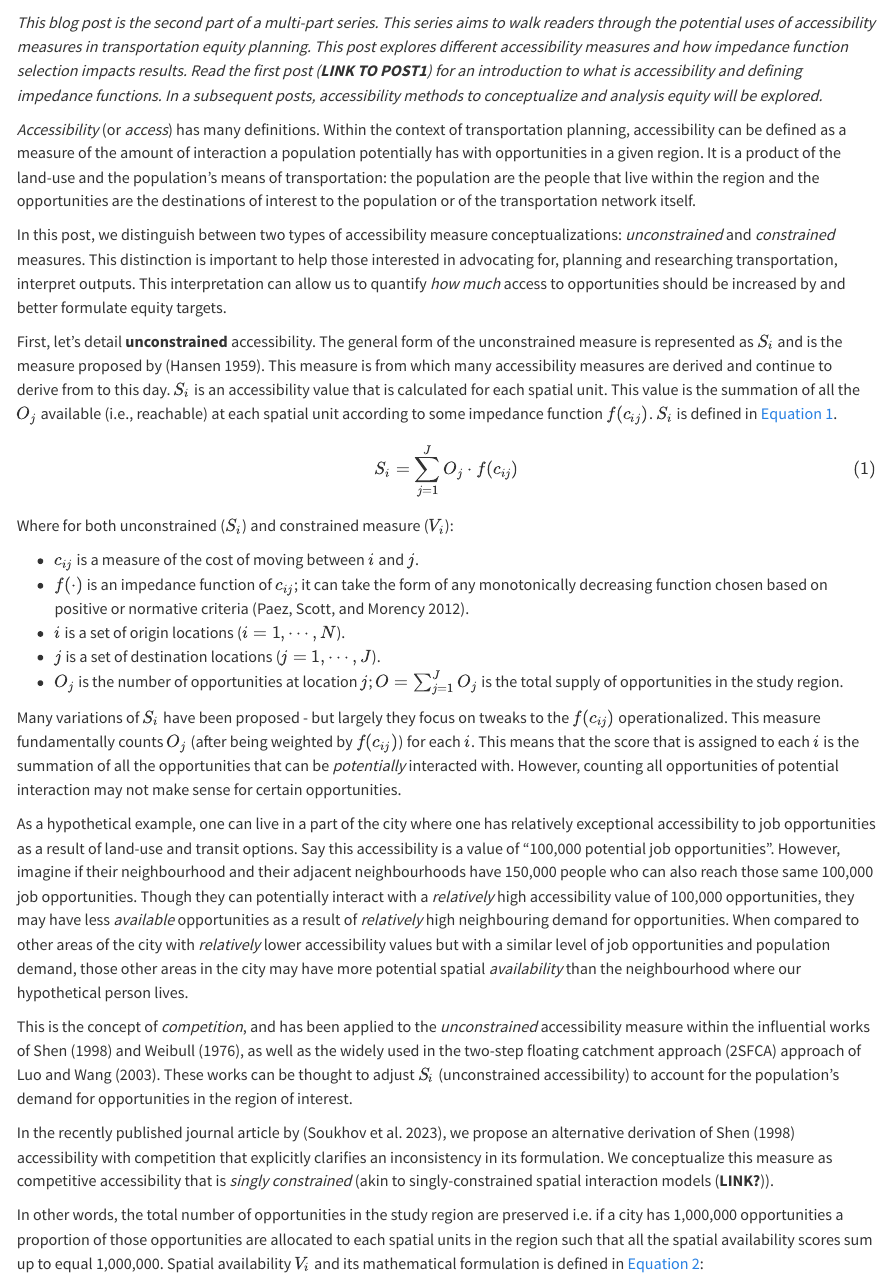
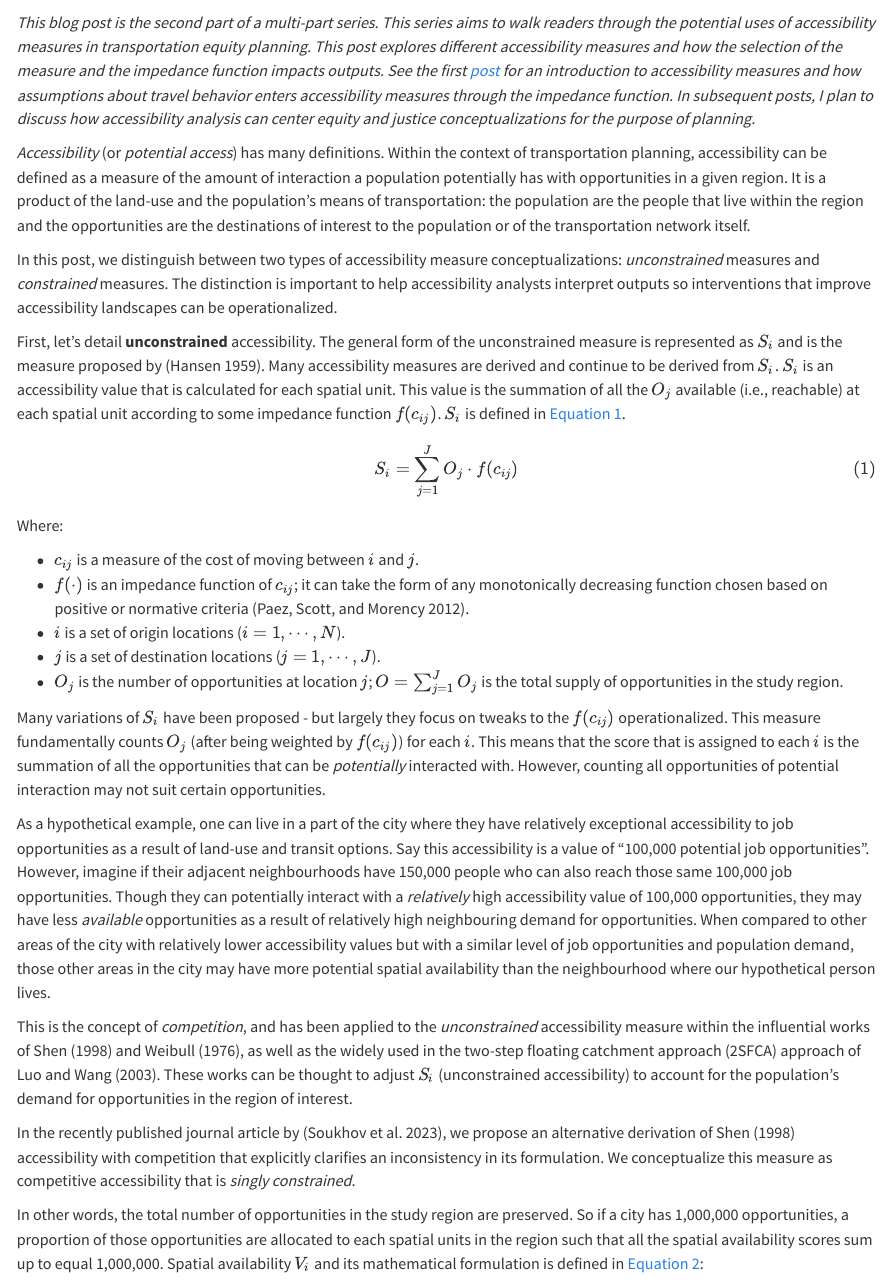
Before and after one commit to soukhova/MJ-Accessibility-Blogs, a Quarto document (Accessibility-calcs.qmd): the page in a window 1100 px wide, from 710 px down. Rendered offline with R 4.5, knitr and Pandoc in place of Quarto, with nearby package versions; drawn as R Markdown's standard HTML page in place of the format the file asks for; some code elsewhere in the file could not run offline.

Commit message:
Draft of 'accessibility-calcs' blog - for review with AP.

````diff
--- a/Accessibility-calcs.qmd
+++ b/Accessibility-calcs.qmd
@@ -252,21 +252,19 @@ gamma_ <- fitdistrplus::fitdist(data=all_tt, "gamma", method="mme", optim.method
 exp_ <- fitdistrplus::fitdist(data=all_tt, "exp", method="mme", optim.method="Nelder-Mead")
 ```
 
-*This blog post is the second part of a multi-part series. This series aims to walk readers through the potential uses of accessibility measures in transportation equity planning. This post explores different accessibility measures and how impedance function selection impacts results. Read the first post (**LINK TO POST1**) for an introduction to what is accessibility and defining impedance functions. In a subsequent posts, accessibility methods to conceptualize and analysis equity will be explored.*
+*This blog post is the second part of a multi-part series. This series aims to walk readers through the potential uses of accessibility measures in transportation equity planning. This post explores different accessibility measures and how the selection of the measure and the impedance function impacts outputs. See the first [post](**LINK TO POST1**) for an introduction to accessibility measures and how assumptions about travel behavior enters accessibility measures through the _impedance function_. In subsequent posts, I plan to discuss how accessibility analysis can center equity and justice conceptualizations for the purpose of planning.*
 
-<!-- In *"Unifying accessibility"*, a journal article by [@wuUnifyingAccess2020], a unifying feature between many of the accessibility measures used in the literature is clarified: all accessibility measures use some form of travel impedance and reachable opportunities evaluation. We deviate from [@wuUnifyingAccess2020] definitions.. -->
+*Accessibility* (or *potential access*) has many definitions. Within the context of transportation planning, accessibility can be defined as a measure of the amount of interaction a population potentially has with opportunities in a given region. It is a product of the land-use and the population's means of transportation: the population are the people that live within the region and the opportunities are the destinations of interest to the population or of the transportation network itself.
 
-*Accessibility* (or *access*) has many definitions. Within the context of transportation planning, accessibility can be defined as a measure of the amount of interaction a population potentially has with opportunities in a given region. It is a product of the land-use and the population's means of transportation: the population are the people that live within the region and the opportunities are the destinations of interest to the population or of the transportation network itself.
+In this post, we distinguish between two types of accessibility measure conceptualizations: *unconstrained* measures and *constrained* measures. The distinction is important to help accessibility analysts interpret outputs so interventions that improve accessibility landscapes can be operationalized.
 
-In this post, we distinguish between two types of accessibility measure conceptualizations: *unconstrained* and *constrained* measures. This distinction is important to help those interested in advocating for, planning and researching transportation, interpret outputs. This interpretation can allow us to quantify *how much* access to opportunities should be increased by and better formulate equity targets.
-
-First, let's detail **unconstrained** accessibility. The general form of the unconstrained measure is represented as $S_i$ and is the measure proposed by [@hansen1959]. This measure is from which many accessibility measures are derived and continue to derive from to this day. $S_i$ is an accessibility value that is calculated for each spatial unit. This value is the summation of all the $O_j$ available (i.e., reachable) at each spatial unit according to some impedance function $f(c_{ij})$. $S_i$ is defined in @eq-hansen-access.
+First, let's detail **unconstrained** accessibility. The general form of the unconstrained measure is represented as $S_i$ and is the measure proposed by [@hansen1959]. Many accessibility measures are derived and continue to be derived from $S_i$. $S_i$ is an accessibility value that is calculated for each spatial unit. This value is the summation of all the $O_j$ available (i.e., reachable) at each spatial unit according to some impedance function $f(c_{ij})$. $S_i$ is defined in @eq-hansen-access.
 
 $$
 S_i = \sum_{j=1}^JO_j \cdot f(c_{ij})
 $${#eq-hansen-access}
 
-\noindent Where for both unconstrained ($S_i$) and constrained measure ($V_i$):
+\noindent Where:
 
 -   $c_{ij}$ is a measure of the cost of moving between $i$ and $j$.
 -   $f(\cdot)$ is an impedance function of $c_{ij}$; it can take the form of any monotonically decreasing function chosen based on positive or normative criteria [@paez2012measuring].
@@ -274,15 +272,15 @@ $${#eq-hansen-access}
 -   $j$ is a set of destination locations ($j = 1,\cdots,J$).
 -   $O_j$ is the number of opportunities at location $j$; $O = \sum_{j=1}^J O_j$ is the total supply of opportunities in the study region.
 
-Many variations of $S_i$ have been proposed - but largely they focus on tweaks to the $f(c_{ij})$ operationalized. This measure fundamentally counts $O_j$ (after being weighted by $f(c_{ij})$) for each $i$. This means that the score that is assigned to each $i$ is the summation of all the opportunities that can be *potentially* interacted with. However, counting all opportunities of potential interaction may not make sense for certain opportunities.
+Many variations of $S_i$ have been proposed - but largely they focus on tweaks to the $f(c_{ij})$ operationalized. This measure fundamentally counts $O_j$ (after being weighted by $f(c_{ij})$) for each $i$. This means that the score that is assigned to each $i$ is the summation of all the opportunities that can be *potentially* interacted with. However, counting all opportunities of potential interaction may not suit certain opportunities.
 
-As a hypothetical example, one can live in a part of the city where one has relatively exceptional accessibility to job opportunities as a result of land-use and transit options. Say this accessibility is a value of "100,000 potential job opportunities". However, imagine if their neighbourhood and their adjacent neighbourhoods have 150,000 people who can also reach those same 100,000 job opportunities. Though they can potentially interact with a *relatively* high accessibility value of 100,000 opportunities, they may have less *available* opportunities as a result of *relatively* high neighbouring demand for opportunities. When compared to other areas of the city with *relatively* lower accessibility values but with a similar level of job opportunities and population demand, those other areas in the city may have more potential spatial *availability* than the neighbourhood where our hypothetical person lives.
+As a hypothetical example, one can live in a part of the city where they have relatively exceptional accessibility to job opportunities as a result of land-use and transit options. Say this accessibility is a value of "100,000 potential job opportunities". However, imagine if their adjacent neighbourhoods have 150,000 people who can also reach those same 100,000 job opportunities. Though they can potentially interact with a *relatively* high accessibility value of 100,000 opportunities, they may have less *available* opportunities as a result of relatively high neighbouring demand for opportunities. When compared to other areas of the city with relatively lower accessibility values but with a similar level of job opportunities and population demand, those other areas in the city may have more potential spatial availability than the neighbourhood where our hypothetical person lives.
 
 This is the concept of *competition*, and has been applied to the *unconstrained* accessibility measure within the influential works of @shen1998 and @weibull_axiomatic_1976, as well as the widely used in the two-step floating catchment approach (2SFCA) approach of @luo2003. These works can be thought to adjust $S_i$ (unconstrained accessibility) to account for the population's demand for opportunities in the region of interest.
 
-In the recently published journal article by [@soukhovIntroducingSpatialAvailability2023], we propose an alternative derivation of @shen1998 accessibility with competition that explicitly clarifies an inconsistency in its formulation. We conceptualize this measure as competitive accessibility that is *singly constrained* (akin to singly-constrained spatial interaction models (**LINK?**)).
+In the recently published journal article by [@soukhovIntroducingSpatialAvailability2023], we propose an alternative derivation of @shen1998 accessibility with competition that explicitly clarifies an inconsistency in its formulation. We conceptualize this measure as competitive accessibility that is *singly constrained*. <!-- (akin to singly-constrained spatial interaction models (**LINK?**))-->
 
-In other words, the total number of opportunities in the study region are preserved i.e. if a city has 1,000,000 opportunities a proportion of those opportunities are allocated to each spatial units in the region such that all the spatial availability scores sum up to equal 1,000,000. Spatial availability $V_i$ and its mathematical formulation is defined in @eq-spatial-avail:
+In other words, the total number of opportunities in the study region are preserved. So if a city has 1,000,000 opportunities, a proportion of those opportunities are allocated to each spatial units in the region such that all the spatial availability scores sum up to equal 1,000,000. Spatial availability $V_i$ and its mathematical formulation is defined in @eq-spatial-avail:
 
 $$
 V_i = \sum_{j=1}^NO_jF^t_{ij} \\
````
Also changed, not shown: Accessibility-calcs.qmd (19 more changed lines).
